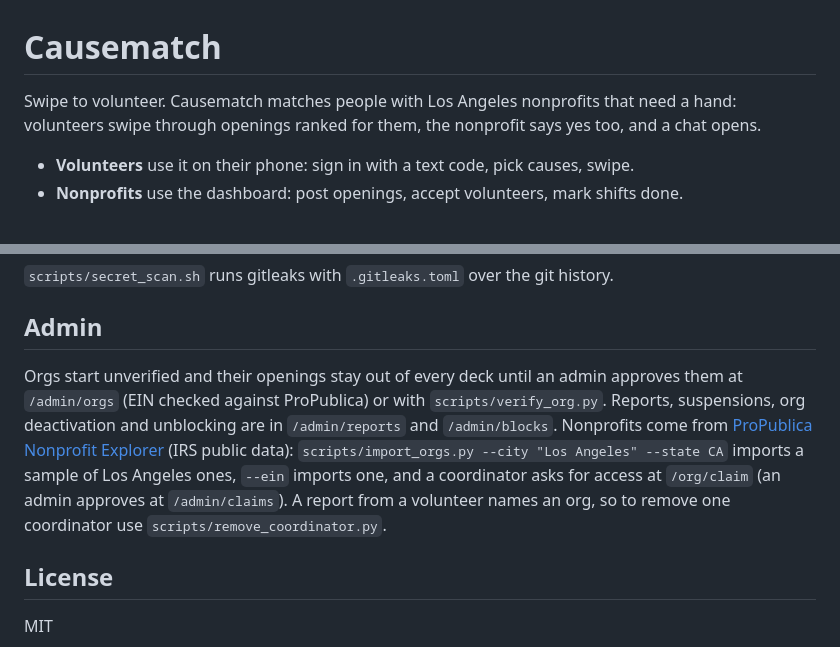
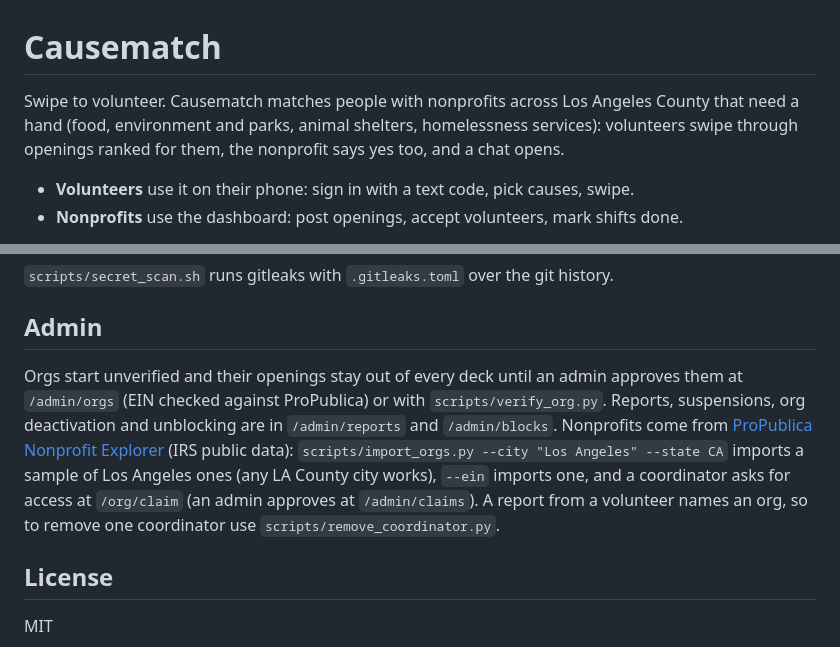
Before and after one commit to slegroux/causematch, a Markdown page: README.md, 2 parts joined by grey strips. Drawn GitHub-style.

Commit message:
README: LA County area and four causes
Co-Authored-By: Claude Opus 5.5 <noreply@anthropic.com>

```diff
--- a/README.md
+++ b/README.md
@@ -1,6 +1,6 @@
 # Causematch
 
-Swipe to volunteer. Causematch matches people with Los Angeles nonprofits that need a hand: volunteers swipe through openings ranked for them, the nonprofit says yes too, and a chat opens.
+Swipe to volunteer. Causematch matches people with nonprofits across Los Angeles County that need a hand (food, environment and parks, animal shelters, homelessness services): volunteers swipe through openings ranked for them, the nonprofit says yes too, and a chat opens.
 
 - **Volunteers** use it on their phone: sign in with a text code, pick causes, swipe.
 - **Nonprofits** use the dashboard: post openings, accept volunteers, mark shifts done.
@@ -56,7 +56,7 @@ Adding a column or a table: edit the class in `app/db.py` (`transform=True` does
 
 ## Admin
 
-Orgs start unverified and their openings stay out of every deck until an admin approves them at `/admin/orgs` (EIN checked against ProPublica) or with `scripts/verify_org.py`. Reports, suspensions, org deactivation and unblocking are in `/admin/reports` and `/admin/blocks`. Nonprofits come from [ProPublica Nonprofit Explorer](https://projects.propublica.org/nonprofits/) (IRS public data): `scripts/import_orgs.py --city "Los Angeles" --state CA` imports a sample of Los Angeles ones, `--ein` imports one, and a coordinator asks for access at `/org/claim` (an admin approves at `/admin/claims`). A report from a volunteer names an org, so to remove one coordinator use `scripts/remove_coordinator.py`.
+Orgs start unverified and their openings stay out of every deck until an admin approves them at `/admin/orgs` (EIN checked against ProPublica) or with `scripts/verify_org.py`. Reports, suspensions, org deactivation and unblocking are in `/admin/reports` and `/admin/blocks`. Nonprofits come from [ProPublica Nonprofit Explorer](https://projects.propublica.org/nonprofits/) (IRS public data): `scripts/import_orgs.py --city "Los Angeles" --state CA` imports a sample of Los Angeles ones (any LA County city works), `--ein` imports one, and a coordinator asks for access at `/org/claim` (an admin approves at `/admin/claims`). A report from a volunteer names an org, so to remove one coordinator use `scripts/remove_coordinator.py`.
 
 ## License
 
```
